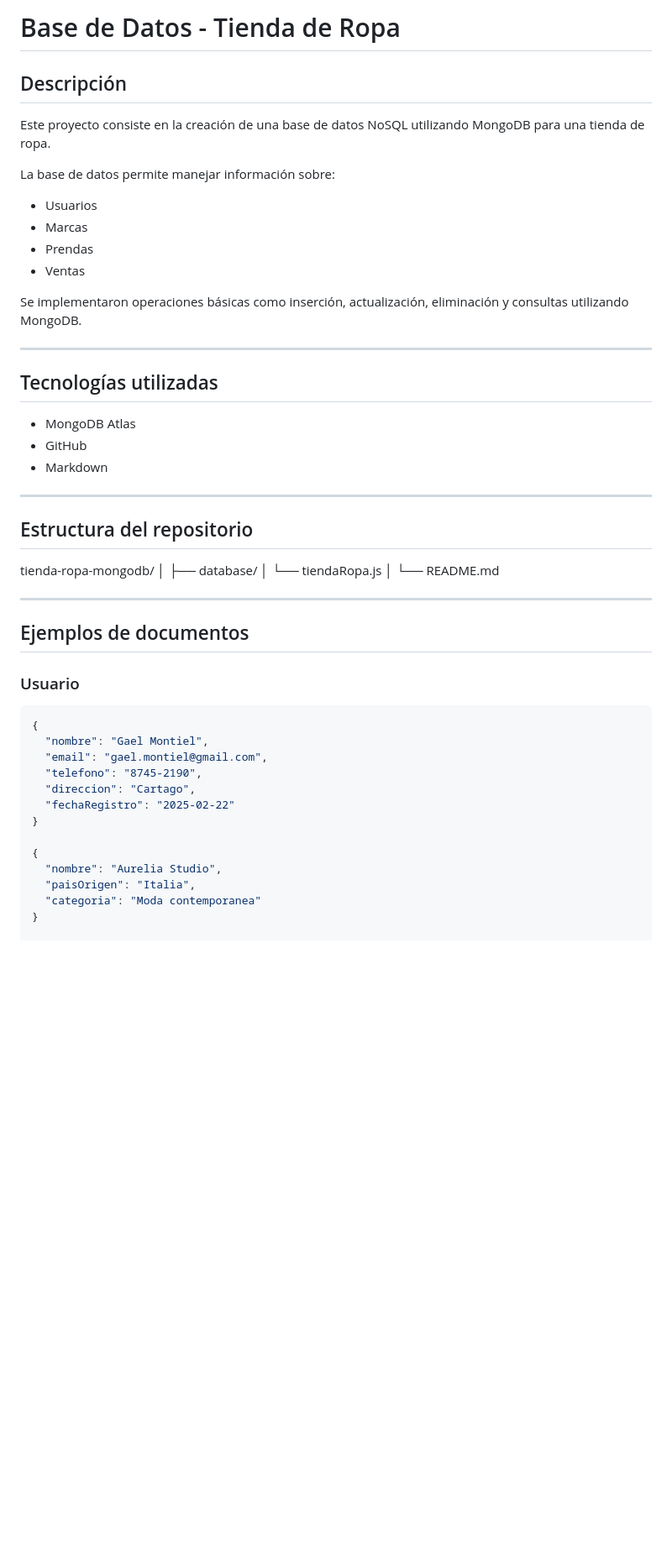
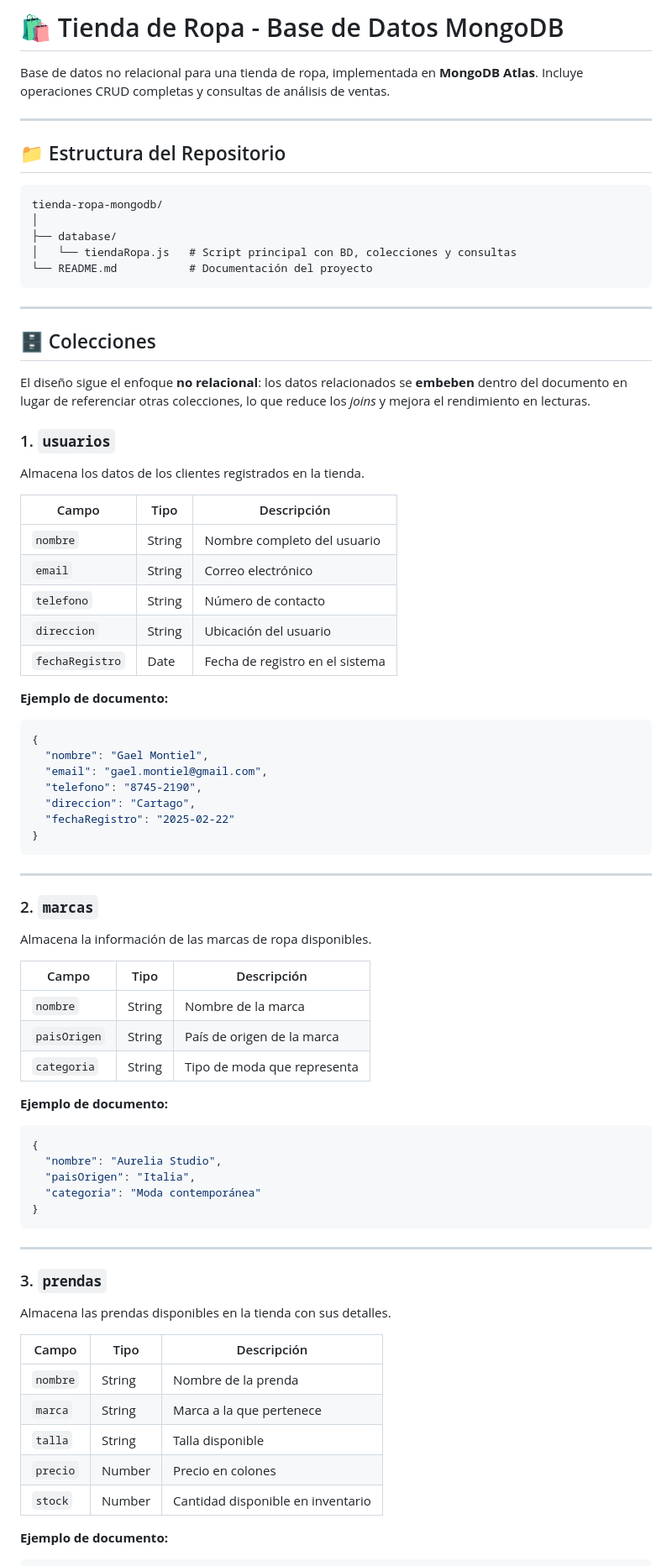
Before and after one commit to MelVM28/tienda_ropa, a Markdown page: README.md, the part around one of its changes. Shown at 84% size. Rendered like a GitHub page; blank space fills up the shorter version.

````diff
--- a/README.md
+++ b/README.md
@@ -1,44 +1,37 @@
-# Base de Datos - Tienda de Ropa
+# 🛍️ Tienda de Ropa - Base de Datos MongoDB
 
-## Descripción
-
-Este proyecto consiste en la creación de una base de datos NoSQL utilizando MongoDB para una tienda de ropa.
-
-La base de datos permite manejar información sobre:
-
-- Usuarios
-- Marcas
-- Prendas
-- Ventas
-
-Se implementaron operaciones básicas como inserción, actualización, eliminación y consultas utilizando MongoDB.
+Base de datos no relacional para una tienda de ropa, implementada en **MongoDB Atlas**. Incluye operaciones CRUD completas y consultas de análisis de ventas.
 
 ---
 
-## Tecnologías utilizadas
+## 📁 Estructura del Repositorio
 
-- MongoDB Atlas
-- GitHub
-- Markdown
+```
+tienda-ropa-mongodb/
+│
+├── database/
+│   └── tiendaRopa.js   # Script principal con BD, colecciones y consultas
+└── README.md           # Documentación del proyecto
+```
 
 ---
 
-## Estructura del repositorio
+## 🗄️ Colecciones
 
-tienda-ropa-mongodb/
-│
-├── database/
-│ └── tiendaRopa.js
-│
-└── README.md
+El diseño sigue el enfoque **no relacional**: los datos relacionados se **embeben** dentro del documento en lugar de referenciar otras colecciones, lo que reduce los *joins* y mejora el rendimiento en lecturas.
 
+### 1. `usuarios`
+Almacena los datos de los clientes registrados en la tienda.
 
----
+| Campo           | Tipo   | Descripción                     |
+|-----------------|--------|---------------------------------|
+| `nombre`        | String | Nombre completo del usuario     |
+| `email`         | String | Correo electrónico              |
+| `telefono`      | String | Número de contacto              |
+| `direccion`     | String | Ubicación del usuario           |
+| `fechaRegistro` | Date   | Fecha de registro en el sistema |
 
-## Ejemplos de documentos
-
-### Usuario
-
+**Ejemplo de documento:**
 ```json
 {
   "nombre": "Gael Montiel",
@@ -47,13 +40,43 @@ tienda-ropa-mongodb/
   "direccion": "Cartago",
   "fechaRegistro": "2025-02-22"
 }
+```
 
+---
+
+### 2. `marcas`
+Almacena la información de las marcas de ropa disponibles.
+
+| Campo        | Tipo   | Descripción                 |
+|--------------|--------|-----------------------------|
+| `nombre`     | String | Nombre de la marca          |
+| `paisOrigen` | String | País de origen de la marca  |
+| `categoria`  | String | Tipo de moda que representa |
+
+**Ejemplo de documento:**
+```json
 {
   "nombre": "Aurelia Studio",
   "paisOrigen": "Italia",
-  "categoria": "Moda contemporanea"
+  "categoria": "Moda contemporánea"
 }
+```
 
+---
+
+### 3. `prendas`
+Almacena las prendas disponibles en la tienda con sus detalles.
+
+| Campo    | Tipo   | Descripción                       |
+|----------|--------|-----------------------------------|
+| `nombre` | String | Nombre de la prenda               |
+| `marca`  | String | Marca a la que pertenece          |
+| `talla`  | String | Talla disponible                  |
+| `precio` | Number | Precio en colones                 |
+| `stock`  | Number | Cantidad disponible en inventario |
+
+**Ejemplo de documento:**
+```json
 {
   "nombre": "Blazer Oversize Lino",
   "marca": "Aurelia Studio",
````
Also changed, not shown: other parts of README.md (+28 -92 lines).
